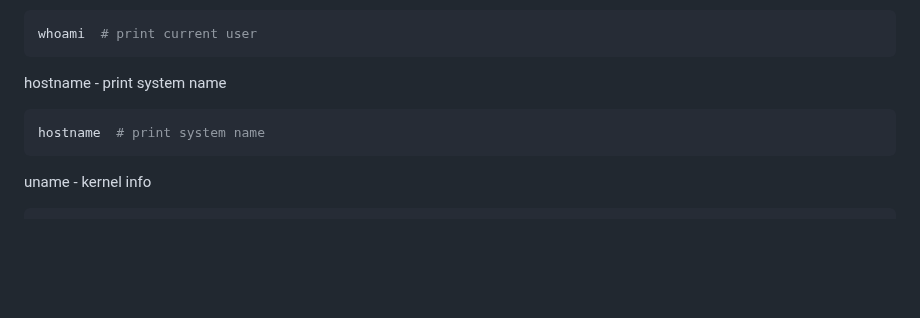
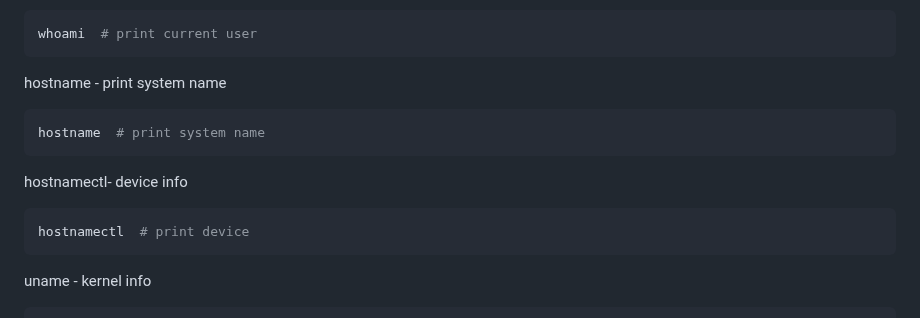
Before and after one commit to KaratayBerkay/dev-ops, a Markdown page: linux-learnings/linux.md, the part around the change. GitHub-like rendering; blank space fills up the shorter version.

Commit message:
linux updated

````diff
--- a/linux-learnings/linux.md
+++ b/linux-learnings/linux.md
@@ -35,6 +35,11 @@ hostname - print system name
 ``` bash
 hostname  # print system name
 ```
+hostnamectl- device info
+``` bash
+hostnamectl  # print device
+```
+
 uname - kernel info
 ``` bash
 uname -a  # print all kernel info
````
